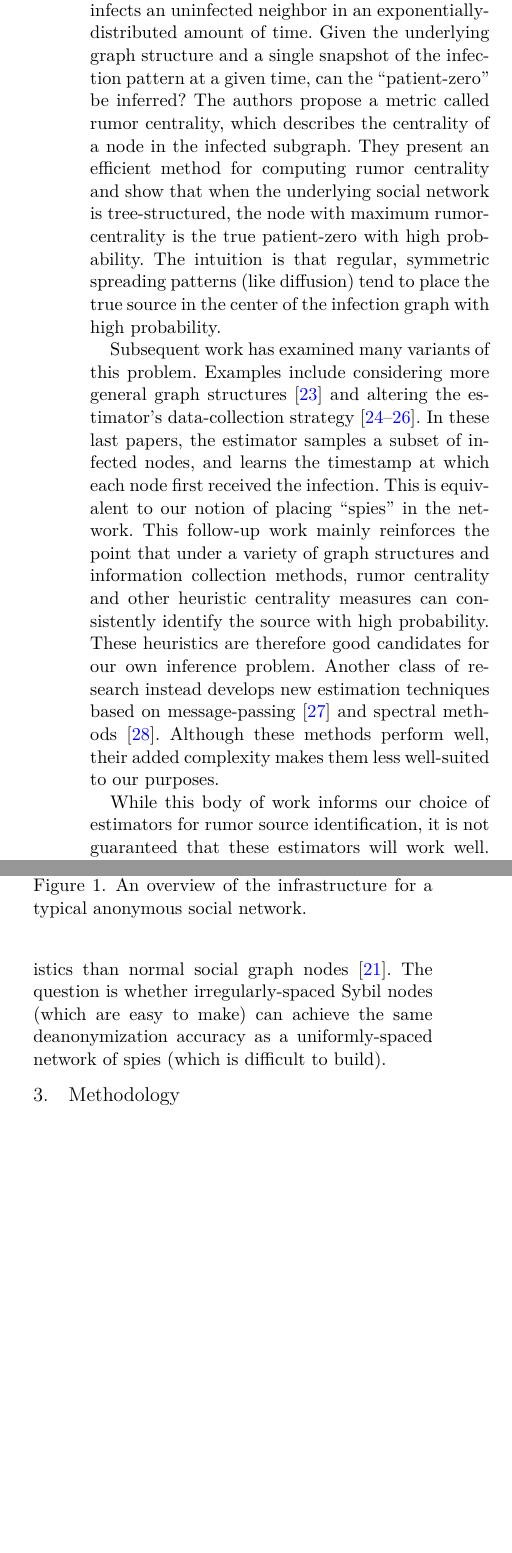
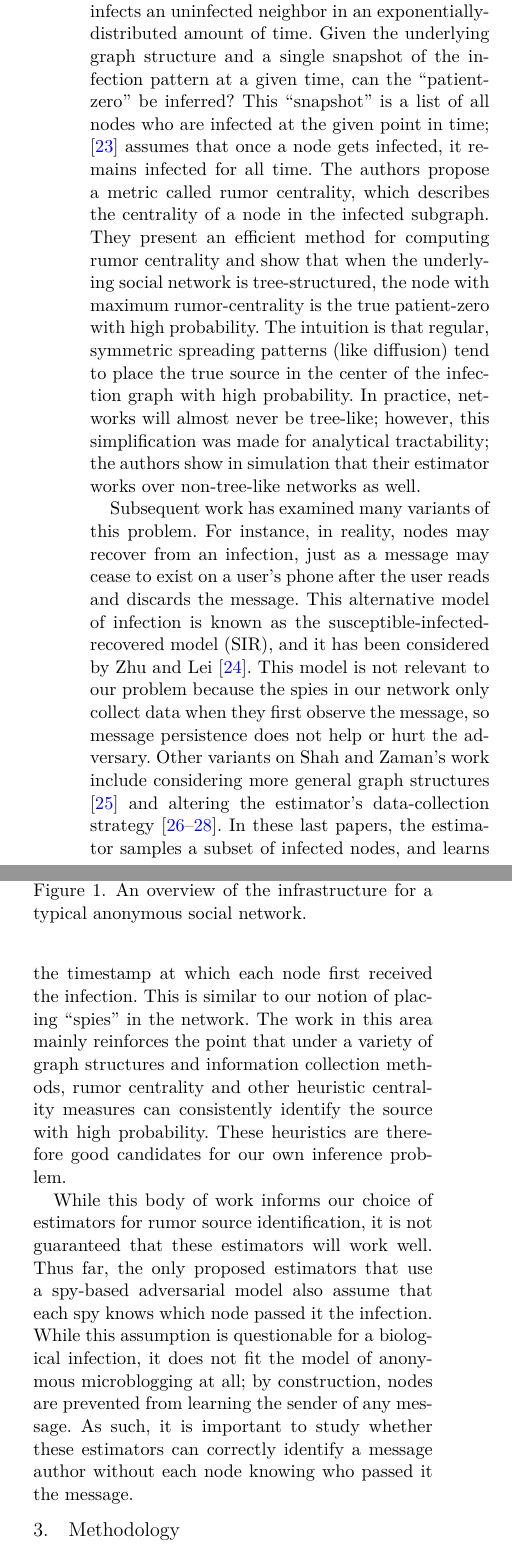
Before and after one commit to gfanti/anonymous-social-networks, a LaTeX paper (final_report/main.tex, which reads final_report/related.tex): two parts of the columns of page 4 of 10, joined at a grey line, cut so that both start at the same text, the shorter picture padded with empty space. Compiled offline with XeLaTeX; a missing font is replaced by an installed copy or a similar font.

Commit message:
related work fixes

```diff
--- a/final_report/related.tex
+++ b/final_report/related.tex
@@ -63,18 +63,23 @@ Here we discuss work on statistical rumor source inference over graphs; this lit
 Rumor source inference has been of interest for a long time, but a recent surge of statistical research started with Shah and Zaman \cite{shah2011rumors}. The problem is as follows: An infection is propagating over a graph according to a diffusion random process.
 That is, each infected node infects an uninfected neighbor in an exponentially-distributed amount of time.
 Given the underlying graph structure and a single snapshot of the infection pattern at a given time, can the ``patient-zero" be inferred?
+This ``snapshot" is a list of all nodes who are infected at the given point in time; \cite{shah2011rumors} assumes that once a node gets infected, it remains infected for all time.
 The authors propose a metric called \emph{rumor centrality}, which describes the centrality of a node in the infected subgraph.
-They present an efficient method for computing rumor centrality and show that when the underlying social network is tree-structured, the node with maximum rumor-centrality is the true patient-zero with high probability. The intuition is that regular, symmetric spreading patterns (like diffusion) tend to place the true source in the center of the infection graph with high probability.
+They present an efficient method for computing rumor centrality and show that when the underlying social network is tree-structured, the node with maximum rumor-centrality is the true patient-zero with high probability. The intuition is that regular, symmetric spreading patterns (like diffusion) tend to place the true source in the center of the infection graph with high probability. In practice, networks will almost never be tree-like; however, this simplification was made for analytical tractability; the authors show in simulation that their estimator works over non-tree-like networks as well.
 
-Subsequent work has examined many variants of this problem. Examples include considering more general graph structures \cite{shah2012rumor} and altering the estimator's data-collection strategy \cite{pinto,karamchandani2013rumor,luo2013identify}.
+Subsequent work has examined many variants of this problem. For instance, in reality, nodes may recover from an infection, just as a message may cease to exist on a user's phone after the user reads and discards the message. This alternative model of infection is known as the susceptible-infected-recovered model (SIR), and it has been considered by Zhu and Lei \cite{zhu2013information}. This model is not relevant to our problem because the spies in our network only collect data when they first observe the message, so message persistence does not help or hurt the adversary.
+Other variants on Shah and Zaman's work include considering more general graph structures \cite{shah2012rumor} and altering the estimator's data-collection strategy \cite{pinto,karamchandani2013rumor,luo2013identify}.
 In these last papers, the estimator samples a subset of infected nodes, and learns the timestamp at which each node first received the infection.
-This is equivalent to our notion of placing ``spies" in the network.
-This follow-up work mainly reinforces the point that under a variety of graph structures and information collection methods, rumor centrality and other heuristic centrality measures can consistently identify the source with high probability.
+This is similar to our notion of placing ``spies" in the network.
+The work in this area mainly reinforces the point that under a variety of graph structures and information collection methods, rumor centrality and other heuristic centrality measures can consistently identify the source with high probability.
 These heuristics are therefore good candidates for our own inference problem.
-Another class of research instead develops new estimation techniques based on message-passing \cite{lokhov2014inferring} and spectral methods \cite{fioriti2012predicting}.
-Although these methods perform well, their added complexity makes them less well-suited to our purposes.
+%Another class of research instead develops new estimation techniques based on message-passing \cite{lokhov2014inferring} and spectral methods \cite{fioriti2012predicting}.
+%Although these methods perform well, their added complexity makes them less well-suited to our purposes.
 
 While this body of work informs our choice of estimators for rumor source identification, it is not guaranteed that these estimators will work well.
-Existing research assumes that samples are taken regularly over the graph.
-In our work, these sampled nodes correspond to spies or Sybil nodes, which exhibit very different topological characteristics than normal social graph nodes \cite{narayanan2009anonymizing}.
-The question is whether irregularly-spaced Sybil nodes (which are easy to make) can achieve the same deanonymization accuracy as a uniformly-spaced network of spies (which is difficult to build).
+% Existing research assumes that samples are taken regularly over the graph.
+Thus far, the only proposed estimators that use a spy-based adversarial model also assume that each spy knows which node passed it the infection.
+While this assumption is questionable for a biological infection, it does not fit the model of anonymous microblogging at all; by construction, nodes are prevented from learning the sender of any message.
+As such, it is important to study whether these estimators can correctly identify a message author \emph{without} each node knowing who passed it the message.
+%In our work, these sampled nodes correspond to spies or Sybil nodes, which exhibit very different topological characteristics than normal social graph nodes \cite{narayanan2009anonymizing}.
+%The question is whether irregularly-spaced Sybil nodes (which are easy to make) can achieve the same deanonymization accuracy as a uniformly-spaced network of spies (which is difficult to build).
```
Also changed, not shown: final_report/references.bib (+16 -1 lines), final_report/related.tex (8 more changed lines).
